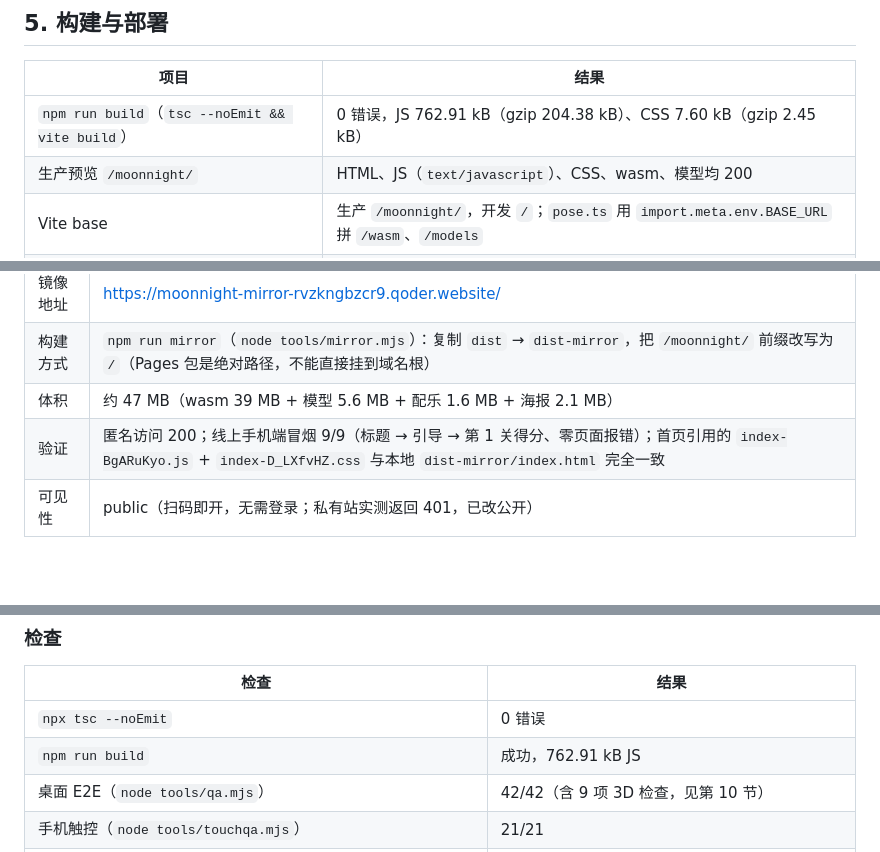
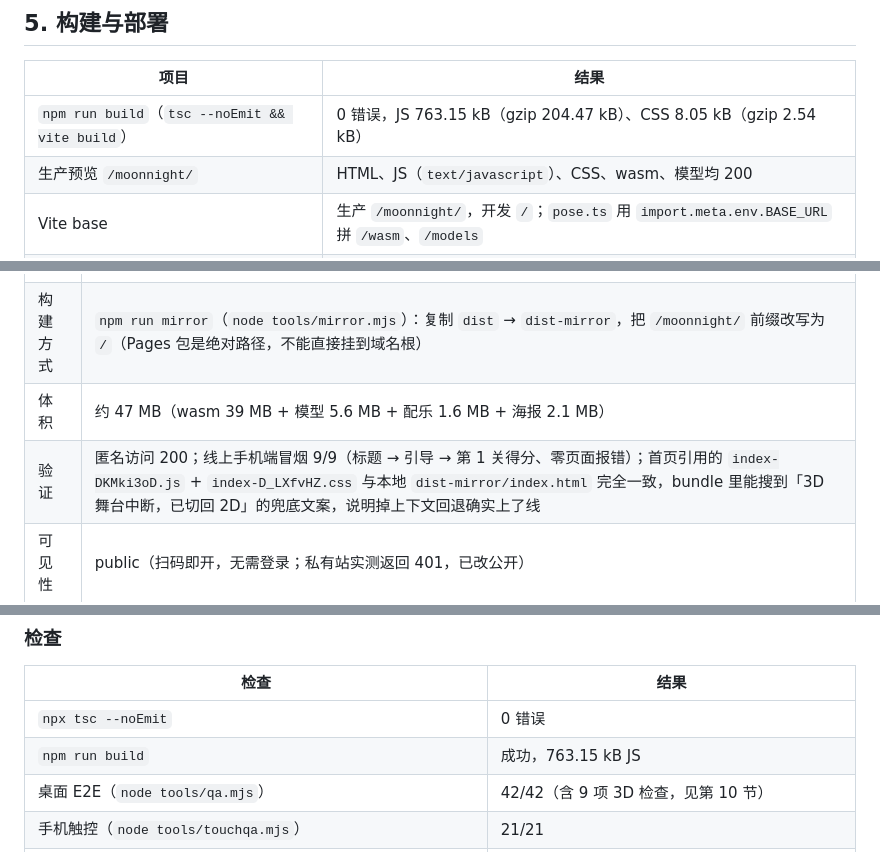
Before and after one commit to Denghui1835/moonnight, a Markdown page: docs/验证记录.md, 3 parts joined by grey strips. Rendered like a GitHub page; blank space fills up the shorter version.

Commit message:
记录：两站均已更新到含 2D 回退的构建

```diff
--- a/docs/验证记录.md
+++ b/docs/验证记录.md
@@ -221,7 +221,7 @@
 
 | 项目 | 结果 |
 |---|---|
-| `npm run build`（`tsc --noEmit && vite build`） | 0 错误，JS 762.91 kB（gzip 204.38 kB）、CSS 7.60 kB（gzip 2.45 kB） |
+| `npm run build`（`tsc --noEmit && vite build`） | 0 错误，JS 763.15 kB（gzip 204.47 kB）、CSS 8.05 kB（gzip 2.54 kB） |
 | 生产预览 `/moonnight/` | HTML、JS（`text/javascript`）、CSS、wasm、模型均 200 |
 | Vite base | 生产 `/moonnight/`，开发 `/`；`pose.ts` 用 `import.meta.env.BASE_URL` 拼 `/wasm`、`/models` |
 | GitHub Pages | `gh-pages` 分支 + `.nojekyll` |
@@ -286,7 +286,7 @@ GitHub Pages 在国内部分网络会被代理规则或线路拦截，因此额
 | 镜像地址 | <https://moonnight-mirror-rvzkngbzcr9.qoder.website/> |
 | 构建方式 | `npm run mirror`（`node tools/mirror.mjs`）：复制 `dist` → `dist-mirror`，把 `/moonnight/` 前缀改写为 `/`（Pages 包是绝对路径，不能直接挂到域名根） |
 | 体积 | 约 47 MB（wasm 39 MB + 模型 5.6 MB + 配乐 1.6 MB + 海报 2.1 MB） |
-| 验证 | 匿名访问 200；线上手机端冒烟 9/9（标题 → 引导 → 第 1 关得分、零页面报错）；首页引用的 `index-BgARuKyo.js` + `index-D_LXfvHZ.css` 与本地 `dist-mirror/index.html` 完全一致 |
+| 验证 | 匿名访问 200；线上手机端冒烟 9/9（标题 → 引导 → 第 1 关得分、零页面报错）；首页引用的 `index-DKMki3oD.js` + `index-D_LXfvHZ.css` 与本地 `dist-mirror/index.html` 完全一致，bundle 里能搜到「3D 舞台中断，已切回 2D」的兜底文案，说明掉上下文回退确实上了线 |
 | 可见性 | public（扫码即开，无需登录；私有站实测返回 401，已改公开） |
 
 ### 一个踩过的坑：镜像站换了账号
@@ -342,7 +342,7 @@ npm run build && npm run preview # http://localhost:4173/moonnight/
 | 检查 | 结果 |
 |---|---|
 | `npx tsc --noEmit` | 0 错误 |
-| `npm run build` | 成功，762.91 kB JS |
+| `npm run build` | 成功，763.15 kB JS |
 | 桌面 E2E（`node tools/qa.mjs`） | 42/42（含 9 项 3D 检查，见第 10 节） |
 | 手机触控（`node tools/touchqa.mjs`） | 21/21 |
 | 桌面截图 `v01–v08`（标题/教学/第1关/第5关/第6关/终章×2/死亡） | 全部渲染正常，0 页面错误 |
```
